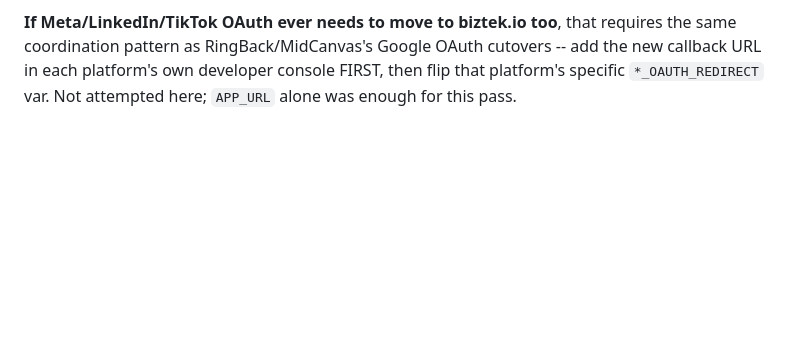
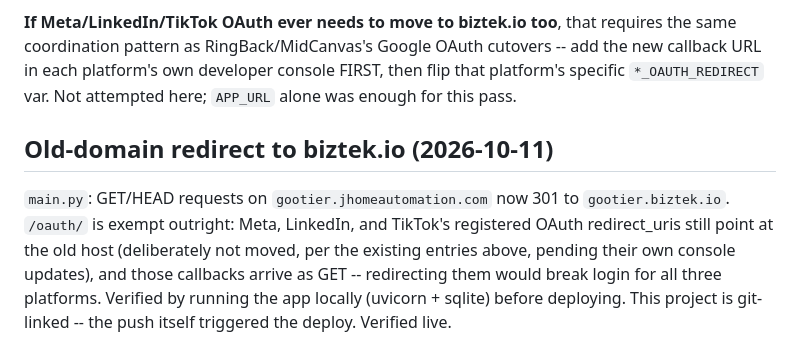
Before and after one commit to jaymevsmith/gootier, a Markdown page: HANDOFF.md, the part around the change. GitHub-like rendering; blank space fills up the shorter version.

Commit message:
Document biztek.io redirect in HANDOFF
Co-Authored-By: Claude Sonnet 5 <noreply@anthropic.com>

```diff
--- a/HANDOFF.md
+++ b/HANDOFF.md
@@ -1219,3 +1219,13 @@ app's normal 303-to-login.
 coordination pattern as RingBack/MidCanvas's Google OAuth cutovers -- add the new callback URL
 in each platform's own developer console FIRST, then flip that platform's specific
 `*_OAUTH_REDIRECT` var. Not attempted here; `APP_URL` alone was enough for this pass.
+
+## Old-domain redirect to biztek.io (2026-10-11)
+
+`main.py`: GET/HEAD requests on `gootier.jhomeautomation.com` now 301 to
+`gootier.biztek.io`. `/oauth/` is exempt outright: Meta, LinkedIn, and TikTok's
+registered OAuth redirect_uris still point at the old host (deliberately not moved,
+per the existing entries above, pending their own console updates), and those
+callbacks arrive as GET -- redirecting them would break login for all three
+platforms. Verified by running the app locally (uvicorn + sqlite) before deploying.
+This project is git-linked -- the push itself triggered the deploy. Verified live.
```
